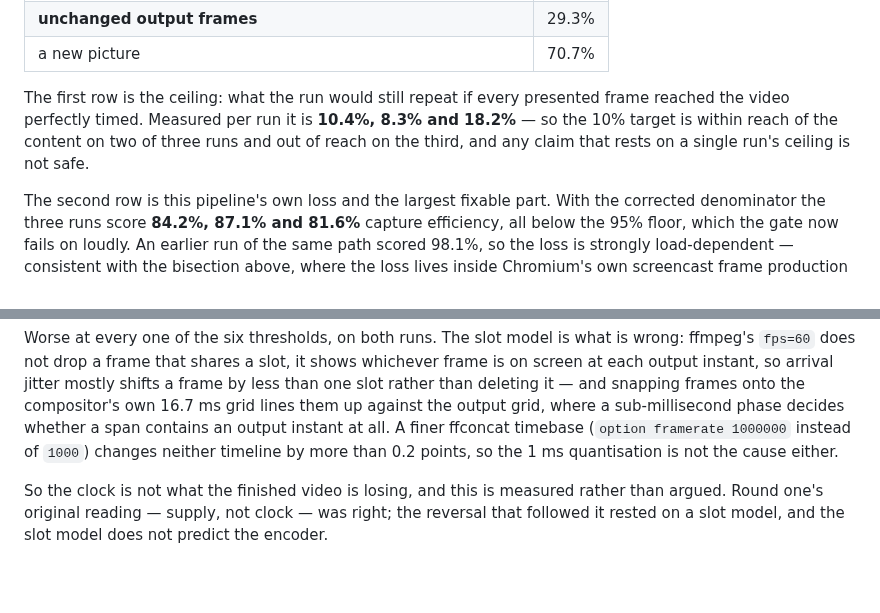
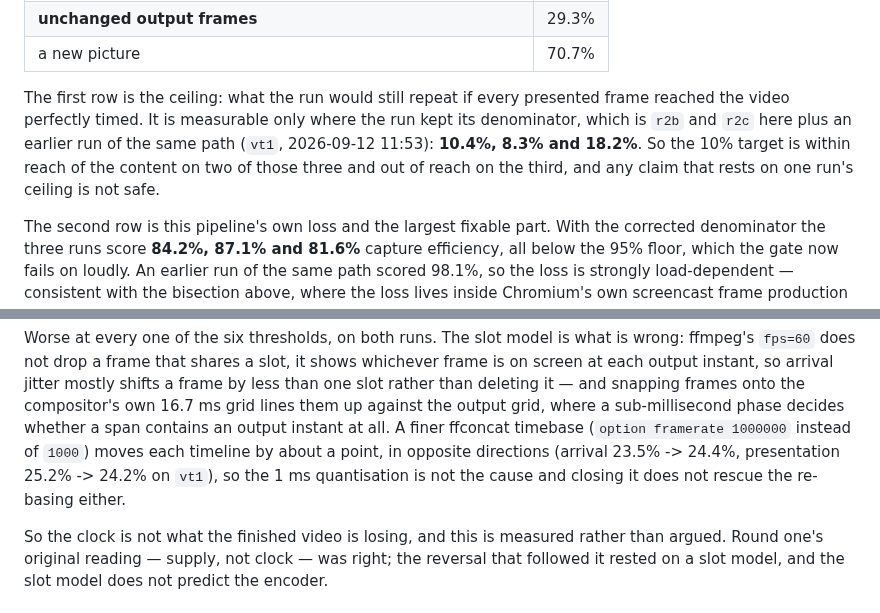
Before and after one commit to PhilflowIO/featurecast, a Markdown page: docs/CAPTURE-CADENCE.md, 2 parts joined by grey strips. GitHub-like rendering; blank space fills up the shorter version.

Commit message:
docs(cadence): name the runs each number came from
Two figures were stated more broadly than they were measured: the ceiling
is only computable for runs that kept their denominator, and the finer
ffconcat timebase moves each timeline by about a point rather than by
nothing.

Refs #21

Co-Authored-By: Claude Opus 5 (1M context) <noreply@anthropic.com>

```diff
--- a/docs/CAPTURE-CADENCE.md
+++ b/docs/CAPTURE-CADENCE.md
@@ -626,10 +626,12 @@ a few points in the same shape.
 | a new picture                                                 | 70.7% |
 
 The first row is the ceiling: what the run would still repeat if every
-presented frame reached the video perfectly timed. Measured per run it is
-**10.4%, 8.3% and 18.2%** — so the 10% target is within reach of the
-content on two of three runs and out of reach on the third, and any claim
-that rests on a single run's ceiling is not safe.
+presented frame reached the video perfectly timed. It is measurable only
+where the run kept its denominator, which is `r2b` and `r2c` here plus an
+earlier run of the same path (`vt1`, 2026-09-12 11:53): **10.4%, 8.3% and
+18.2%**. So the 10% target is within reach of the content on two of those
+three and out of reach on the third, and any claim that rests on one run's
+ceiling is not safe.
 
 The second row is this pipeline's own loss and the largest fixable part.
 With the corrected denominator the three runs score **84.2%, 87.1% and
@@ -664,8 +666,10 @@ jitter mostly shifts a frame by less than one slot rather than deleting it —
 and snapping frames onto the compositor's own 16.7 ms grid lines them up
 against the output grid, where a sub-millisecond phase decides whether a
 span contains an output instant at all. A finer ffconcat timebase
-(`option framerate 1000000` instead of `1000`) changes neither timeline by
-more than 0.2 points, so the 1 ms quantisation is not the cause either.
+(`option framerate 1000000` instead of `1000`) moves each timeline by about
+a point, in opposite directions (arrival 23.5% -> 24.4%, presentation
+25.2% -> 24.2% on `vt1`), so the 1 ms quantisation is not the cause and
+closing it does not rescue the re-basing either.
 
 So the clock is not what the finished video is losing, and this is measured
 rather than argued. Round one's original reading — supply, not clock — was
```
